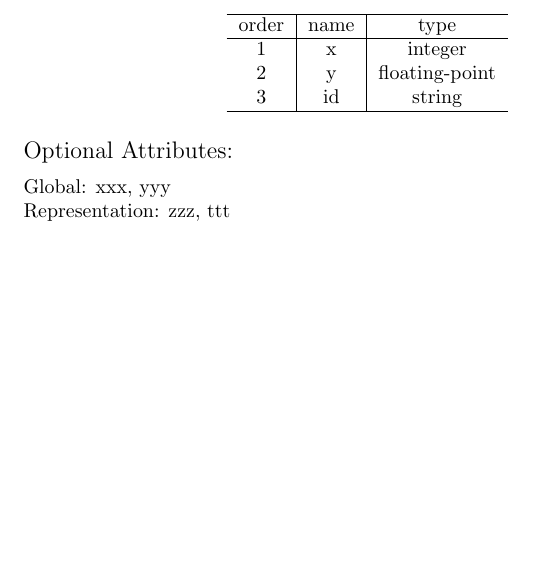
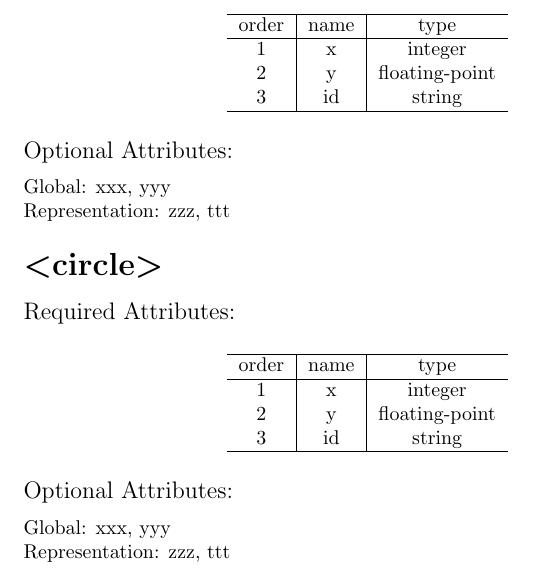
Before and after one commit to DNA-SVG/svg-spec, a LaTeX problem sheet (example.tex, which reads DNASVG.sty): part of page 2 of 2, cut so that both start at the same text, the shorter picture padded with empty space. Compiled offline with pdfLaTeX.

Commit message:
Update on Overleaf.

```diff
--- a/DNASVG.sty
+++ b/DNASVG.sty
@@ -4,7 +4,9 @@
 \RequirePackage{anyfontsize}
 
 \newenvironment{Element}[1]
-{{\fontsize{16pt}{0}\selectfont \textbf{\textless #1\textgreater}}\\[10pt]}
+{   \noindent
+    {\fontsize{16pt}{0}\selectfont \textbf{\textless #1\textgreater}}\\[10pt]
+}
 {
 
     \vspace{15pt}
--- a/example.tex
+++ b/example.tex
@@ -58,6 +58,18 @@
     \end{Optional}
     %\BackWardPrimer{AGCT}
 \end{Element}
-
+\begin{Element}{circle}
+    %\Primer{AGCT}
+    \begin{Required}
+        \Line{1}{x}{integer}
+        \Line{2}{y}{floating-point}
+        \Line{3}{id}{string}
+    \end{Required}
+    \begin{Optional}
+        Global: xxx, yyy\\
+        Representation: zzz, ttt
+    \end{Optional}
+    %\BackWardPrimer{AGCT}
+\end{Element}
 
 \end{document}
```
Also changed, not shown: spec.tex (+5 -15 lines), DNASVG.sty (3 more changed lines). Lines whose indentation alone changed are shown as unchanged.
